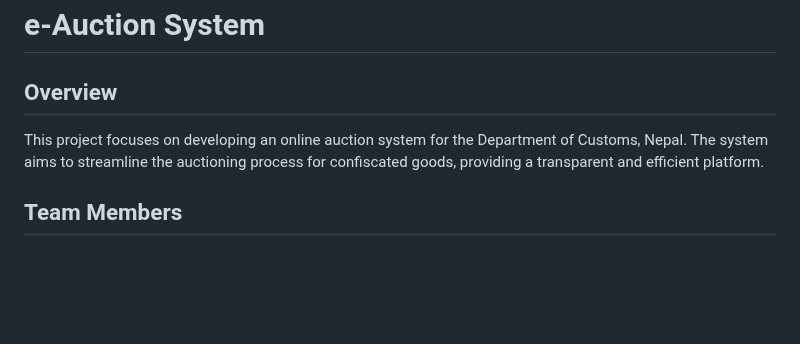
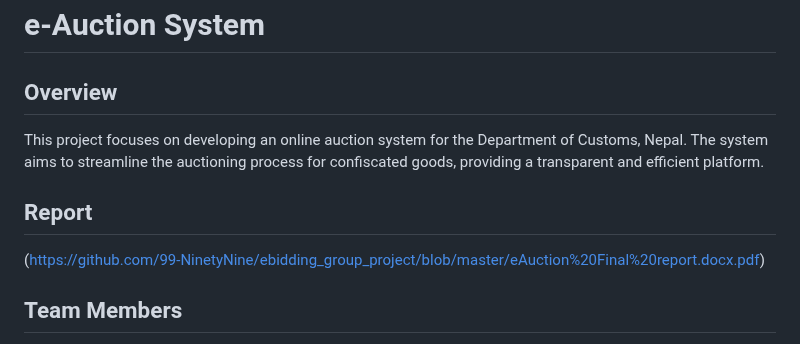
Before and after one commit to 99-NinetyNine/eAuction_Nepal, a Markdown page: README.md, the part around the change. Rendered like a GitHub page; blank space fills up the shorter version.

```diff
--- a/README.md
+++ b/README.md
@@ -4,6 +4,8 @@
 
 This project focuses on developing an online auction system for the Department of Customs, Nepal. The system aims to streamline the auctioning process for confiscated goods, providing a transparent and efficient platform.
 
+## Report
+(https://github.com/99-NinetyNine/ebidding_group_project/blob/master/eAuction%20Final%20report.docx.pdf)
 ## Team Members
 
 - Sailesh Shiwakoti (076BCT063)
```
